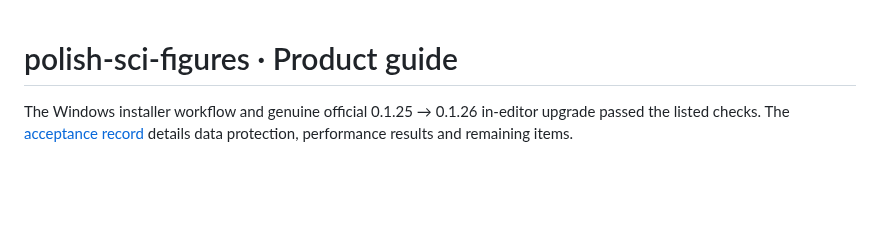
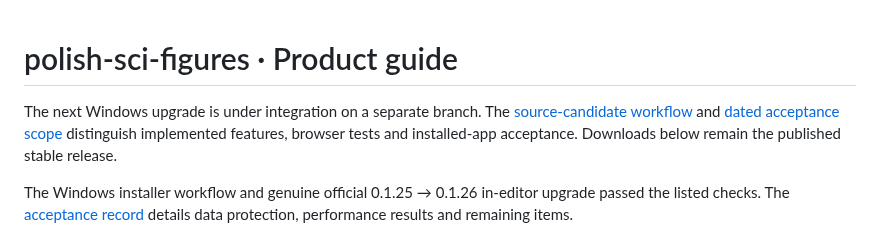
Before and after one commit to zhoy0409-debug/polish-sci-figures, a Markdown page: README.en.md, the part around the change. Rendered like a GitHub page; blank space fills up the shorter version.

```diff
--- a/README.en.md
+++ b/README.en.md
@@ -1,4 +1,6 @@
 # polish-sci-figures · Product guide
+
+The next Windows upgrade is under integration on a separate branch. The [source-candidate workflow](docs/figure-review.en.md) and [dated acceptance scope](docs/windows-next-stable-audit.md) distinguish implemented features, browser tests and installed-app acceptance. Downloads below remain the published stable release.
 
 The Windows installer workflow and genuine official 0.1.25 → 0.1.26 in-editor upgrade passed the listed checks. The [acceptance record](docs/qa/photo-correction/windows-0.1.26/README.md) details data protection, performance results and remaining items.
 
```
Also changed, not shown: docs/windows-next-stable-audit.md (+5 -1 lines), docs/qa/windows-next-stable/quality-workspace-carbon-20261028.png (added), 4 other files.
